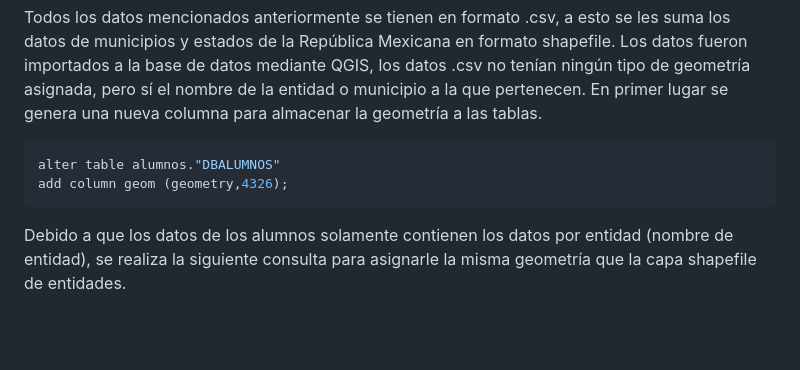
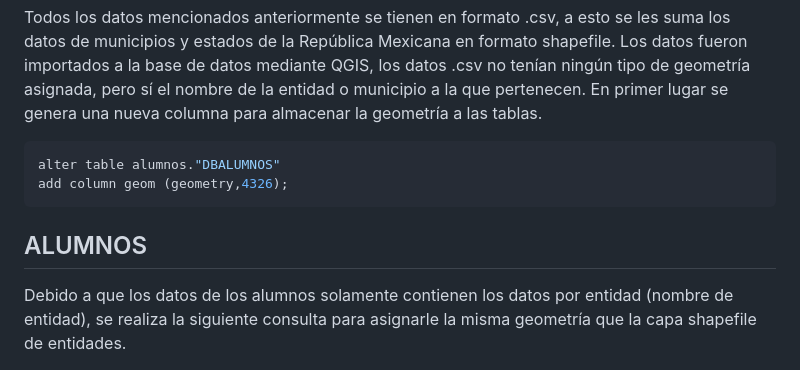
Before and after one commit to emiliano98mx/BrechaEducativa, a Markdown page: Proyecto_Final.md, the part around the change. Drawn GitHub-style; blank space fills up the shorter version.

````diff
--- a/Proyecto_Final.md
+++ b/Proyecto_Final.md
@@ -22,6 +22,7 @@ En primer lugar se genera una nueva columna para almacenar la geometría a las t
 alter table alumnos."DBALUMNOS"
 add column geom (geometry,4326);
 ```
+## ALUMNOS
 Debido a que los datos de los alumnos solamente contienen los datos por entidad (nombre de entidad), se realiza la siguiente consulta para asignarle la misma geometría que la capa shapefile de entidades.
 ``` sql
 UPDATE alumnos."DBALUMNOS" AS a
````
